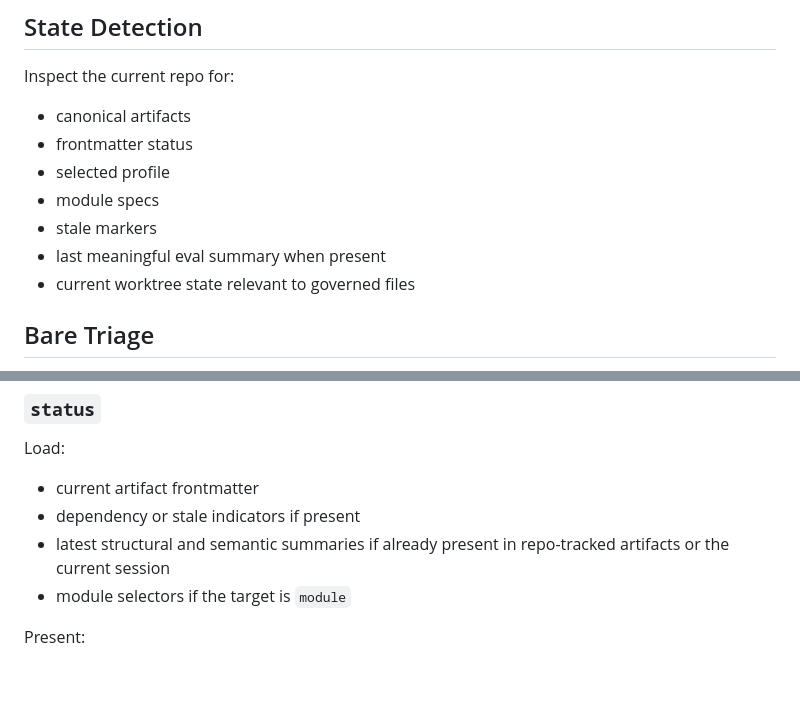
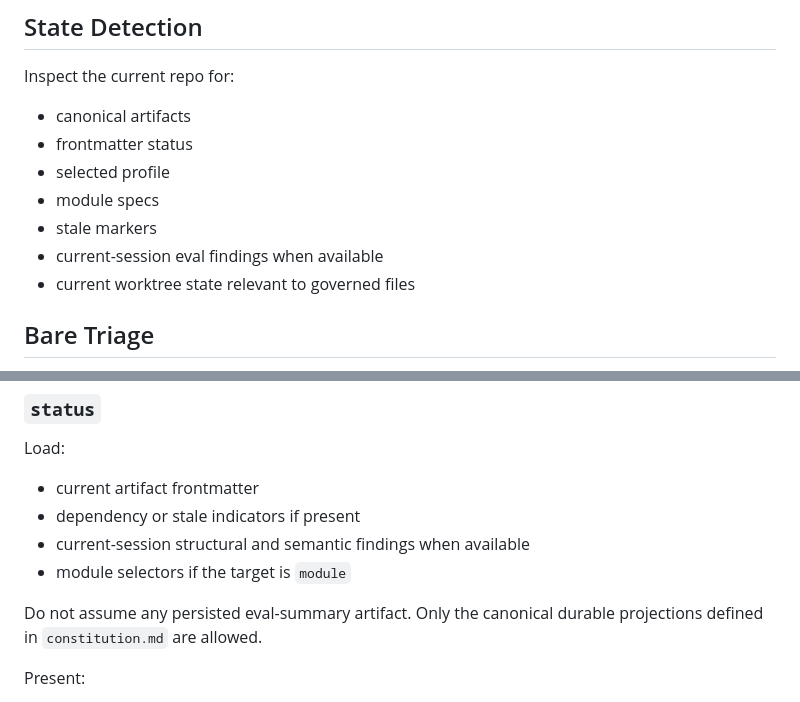
Before and after one commit to dahans-msft2/vibeloom-copilot-cli, a Markdown page: references/routing-and-loading.md, 2 parts joined by grey strips. Drawn GitHub-style; blank space fills up the shorter version.

```diff
--- a/references/routing-and-loading.md
+++ b/references/routing-and-loading.md
@@ -14,7 +14,7 @@ Inspect the current repo for:
 - selected profile
 - module specs
 - stale markers
-- last meaningful eval summary when present
+- current-session eval findings when available
 - current worktree state relevant to governed files
 
 ## Bare Triage
@@ -118,8 +118,10 @@ Constraints:
 Load:
 - current artifact frontmatter
 - dependency or stale indicators if present
-- latest structural and semantic summaries if already present in repo-tracked artifacts or the current session
+- current-session structural and semantic findings when available
 - module selectors if the target is `module`
+
+Do not assume any persisted eval-summary artifact. Only the canonical durable projections defined in `constitution.md` are allowed.
 
 Present:
 - surface and profile
```
